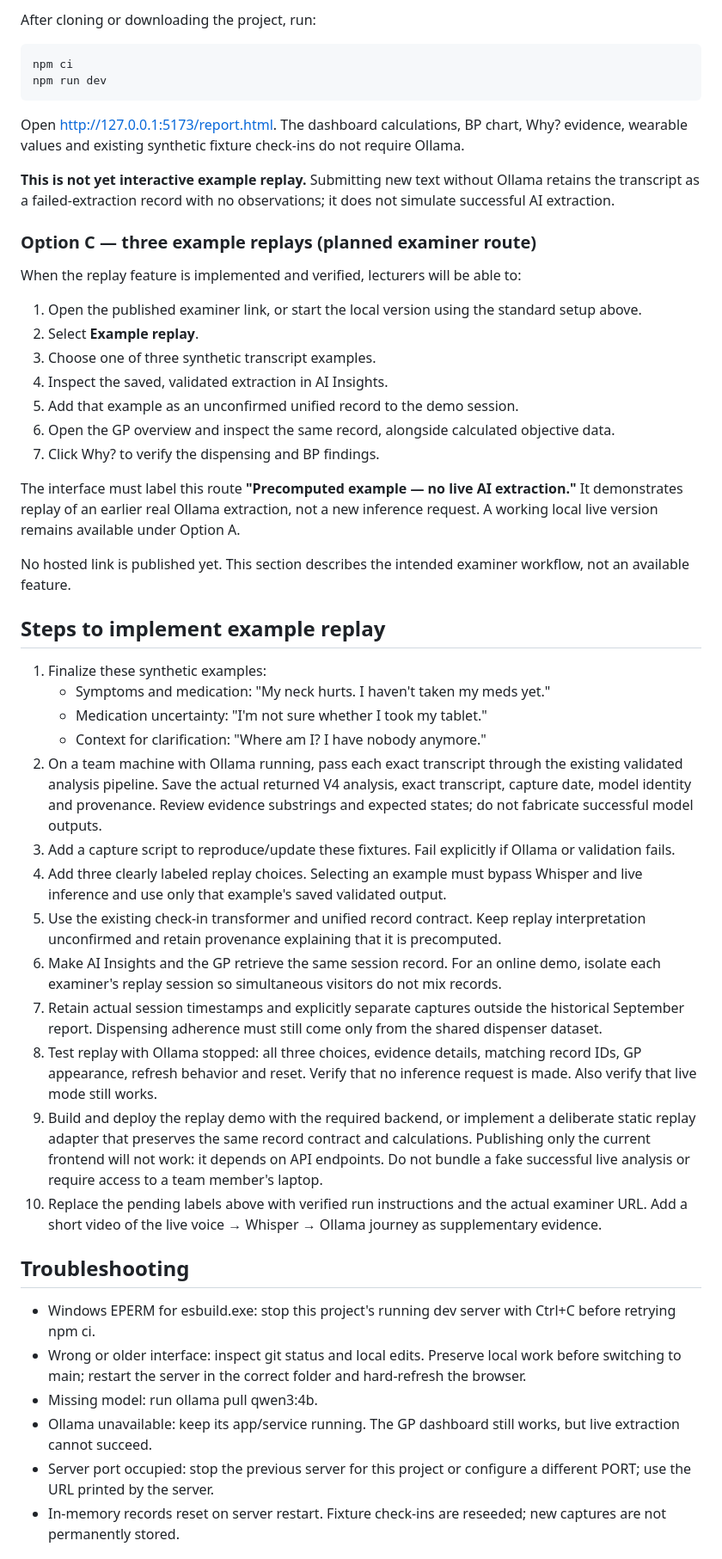
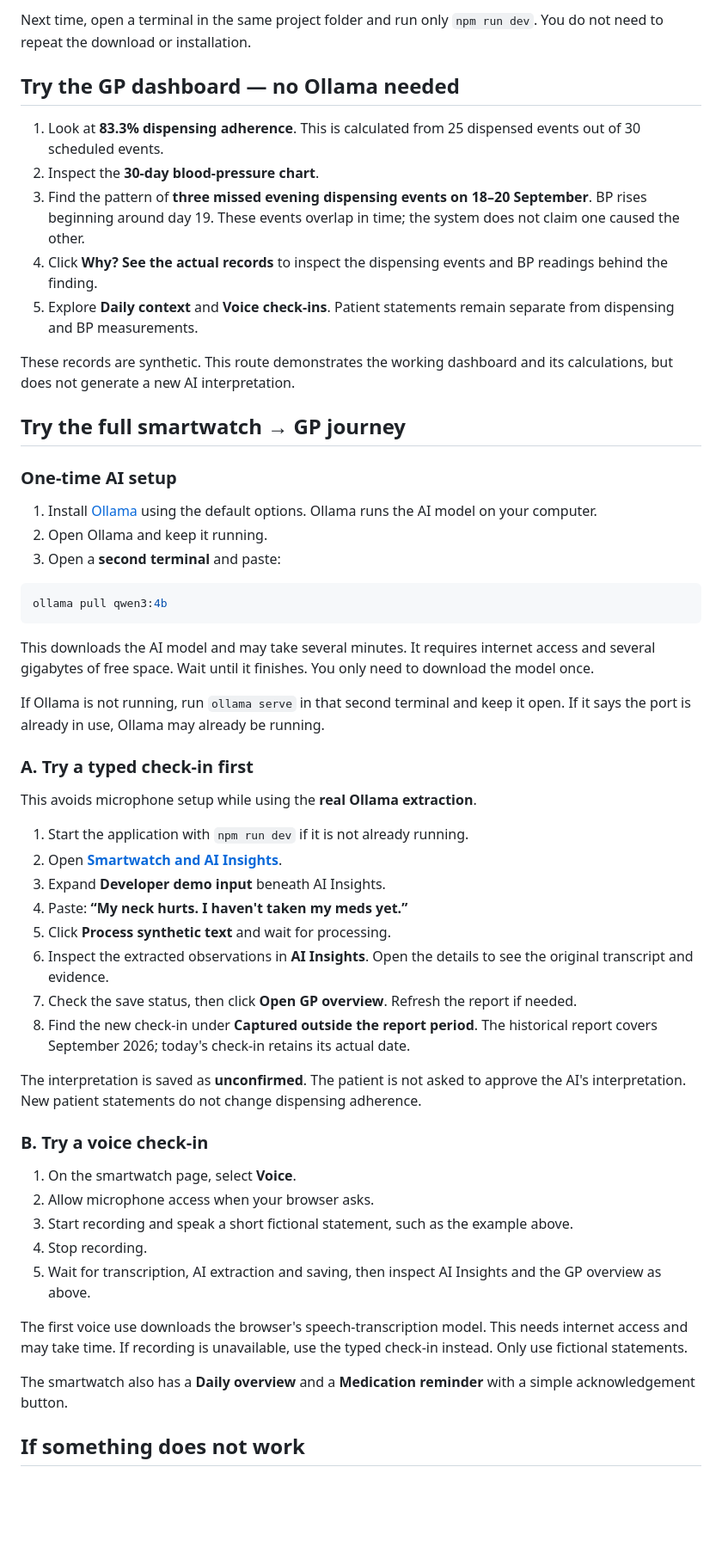
Before and after one commit to VionaCodeMaser/MVP_DBIS, a Markdown page: README.md, the part around one of its changes. Shown at 86% size. Rendered like a GitHub page; blank space fills up the shorter version.

Commit message:
Rewrite README as a beginner-friendly lecturer guide with demo video

````diff
--- a/README.md
+++ b/README.md
@@ -55,53 +67,58 @@ Whisper downloads its browser model on first use, which requires internet access
 
-After cloning or downloading the project, run:
+Next time, open a terminal in the same project folder and run only `npm run dev`. You do not need to repeat the download or installation.
+
+## Try the GP dashboard — no Ollama needed
+
+1. Look at **83.3% dispensing adherence**. This is calculated from 25 dispensed events out of 30 scheduled events.
+2. Inspect the **30-day blood-pressure chart**.
+3. Find the pattern of **three missed evening dispensing events on 18–20 September**. BP rises beginning around day 19. These events overlap in time; the system does not claim one caused the other.
+4. Click **Why? See the actual records** to inspect the dispensing events and BP readings behind the finding.
+5. Explore **Daily context** and **Voice check-ins**. Patient statements remain separate from dispensing and BP measurements.
+
+These records are synthetic. This route demonstrates the working dashboard and its calculations, but does not generate a new AI interpretation.
+
+## Try the full smartwatch → GP journey
+
+### One-time AI setup
+
+1. Install [Ollama](https://ollama.com/download) using the default options. Ollama runs the AI model on your computer.
+2. Open Ollama and keep it running.
+3. Open a **second terminal** and paste:
 
 ```sh
-npm ci
-npm run dev
+ollama pull qwen3:4b
 ```
 
-Open http://127.0.0.1:5173/report.html. The dashboard calculations, BP chart, Why? evidence, wearable values and existing synthetic fixture check-ins do not require Ollama.
+This downloads the AI model and may take several minutes. It requires internet access and several gigabytes of free space. Wait until it finishes. You only need to download the model once.
 
-**This is not yet interactive example replay.** Submitting new text without Ollama retains the transcript as a failed-extraction record with no observations; it does not simulate successful AI extraction.
+If Ollama is not running, run `ollama serve` in that second terminal and keep it open. If it says the port is already in use, Ollama may already be running.
 
-### Option C — three example replays (planned examiner route)
+### A. Try a typed check-in first
 
-When the replay feature is implemented and verified, lecturers will be able to:
+This avoids microphone setup while using the **real Ollama extraction**.
 
-1. Open the published examiner link, or start the local version using the standard setup above.
-2. Select **Example replay**.
-3. Choose one of three synthetic transcript examples.
-4. Inspect the saved, validated extraction in AI Insights.
-5. Add that example as an unconfirmed unified record to the demo session.
-6. Open the GP overview and inspect the same record, alongside calculated objective data.
-7. Click Why? to verify the dispensing and BP findings.
+1. Start the application with `npm run dev` if it is not already running.
+2. Open **[Smartwatch and AI Insights](http://127.0.0.1:5173)**.
+3. Expand **Developer demo input** beneath AI Insights.
+4. Paste: **“My neck hurts. I haven't taken my meds yet.”**
+5. Click **Process synthetic text** and wait for processing.
+6. Inspect the extracted observations in **AI Insights**. Open the details to see the original transcript and evidence.
+7. Check the save status, then click **Open GP overview**. Refresh the report if needed.
+8. Find the new check-in under **Captured outside the report period**. The historical report covers September 2026; today's check-in retains its actual date.
 
-The interface must label this route **"Precomputed example — no live AI extraction."** It demonstrates replay of an earlier real Ollama extraction, not a new inference request. A working local live version remains available under Option A.
+The interpretation is saved as **unconfirmed**. The patient is not asked to approve the AI's interpretation. New patient statements do not change dispensing adherence.
 
-No hosted link is published yet. This section describes the intended examiner workflow, not an available feature.
+### B. Try a voice check-in
 
-## Steps to implement example replay
+1. On the smartwatch page, select **Voice**.
+2. Allow microphone access when your browser asks.
+3. Start recording and speak a short fictional statement, such as the example above.
+4. Stop recording.
+5. Wait for transcription, AI extraction and saving, then inspect AI Insights and the GP overview as above.
 
-1. Finalize these synthetic examples:
-   - Symptoms and medication: "My neck hurts. I haven't taken my meds yet."
-   - Medication uncertainty: "I'm not sure whether I took my tablet."
-   - Context for clarification: "Where am I? I have nobody anymore."
-2. On a team machine with Ollama running, pass each exact transcript through the existing validated analysis pipeline. Save the actual returned V4 analysis, exact transcript, capture date, model identity and provenance. Review evidence substrings and expected states; do not fabricate successful model outputs.
-3. Add a capture script to reproduce/update these fixtures. Fail explicitly if Ollama or validation fails.
-4. Add three clearly labeled replay choices. Selecting an example must bypass Whisper and live inference and use only that example's saved validated output.
-5. Use the existing check-in transformer and unified record contract. Keep replay interpretation unconfirmed and retain provenance explaining that it is precomputed.
-6. Make AI Insights and the GP retrieve the same session record. For an online demo, isolate each examiner's replay session so simultaneous visitors do not mix records.
-7. Retain actual session timestamps and explicitly separate captures outside the historical September report. Dispensing adherence must still come only from the shared dispenser dataset.
-8. Test replay with Ollama stopped: all three choices, evidence details, matching record IDs, GP appearance, refresh behavior and reset. Verify that no inference request is made. Also verify that live mode still works.
-9. Build and deploy the replay demo with the required backend, or implement a deliberate static replay adapter that preserves the same record contract and calculations. Publishing only the current frontend will not work: it depends on API endpoints. Do not bundle a fake successful live analysis or require access to a team member's laptop.
-10. Replace the pending labels above with verified run instructions and the actual examiner URL. Add a short video of the live voice → Whisper → Ollama journey as supplementary evidence.
+The first voice use downloads the browser's speech-transcription model. This needs internet access and may take time. If recording is unavailable, use the typed check-in instead. Only use fictional statements.
 
-## Troubleshooting
+The smartwatch also has a **Daily overview** and a **Medication reminder** with a simple acknowledgement button.
 
-- Windows EPERM for esbuild.exe: stop this project's running dev server with Ctrl+C before retrying npm ci.
-- Wrong or older interface: inspect git status and local edits. Preserve local work before switching to main; restart the server in the correct folder and hard-refresh the browser.
-- Missing model: run ollama pull qwen3:4b.
-- Ollama unavailable: keep its app/service running. The GP dashboard still works, but live extraction cannot succeed.
-- Server port occupied: stop the previous server for this project or configure a different PORT; use the URL printed by the server.
-- In-memory records reset on server restart. Fixture check-ins are reseeded; new captures are not permanently stored.
+## If something does not work
 
````
Also changed, not shown: other parts of README.md (+74 -46 lines).
